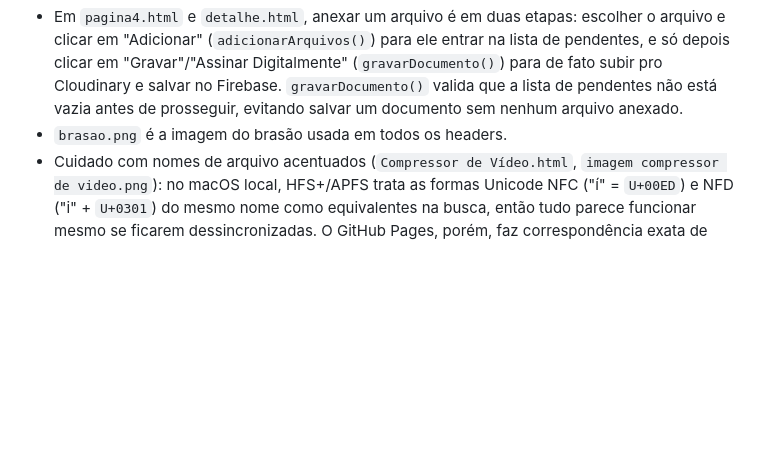
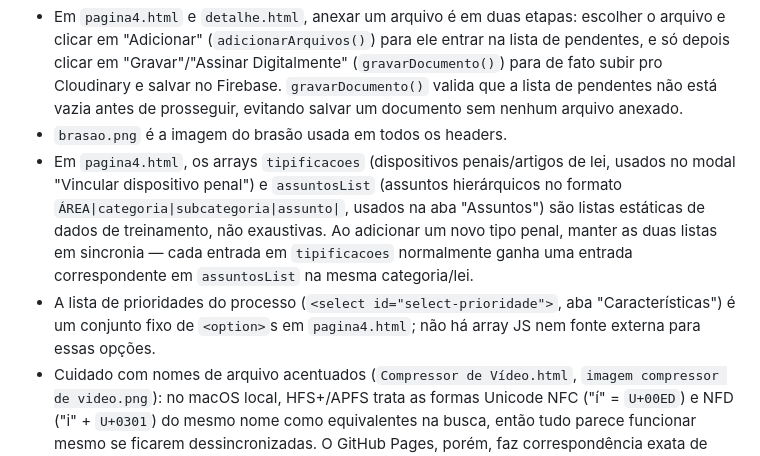
Before and after one commit to marcelmfpm-ai/pje-treino, a Markdown page: CLAUDE.md, the part around the change. Drawn GitHub-style; blank space fills up the shorter version.

Commit message:
Documenta convenções de tipificacoes/assuntosList e prioridades em pagina4.html
Co-Authored-By: Claude Sonnet 5 <noreply@anthropic.com>

```diff
--- a/CLAUDE.md
+++ b/CLAUDE.md
@@ -50,4 +50,6 @@ Na navbar do `pagina2.html`, ao lado do dropdown "Cadastro", há um atalho (imag
 - Na aba "Anexar Petições/Documentos" de `pagina4.html`, o botão "Gravar" está desabilitado de propósito; quem dispara `gravarDocumento()` é o botão "Assinar Digitalmente" — o rótulo do botão não corresponde ao nome da função, atenção ao mexer nesse trecho.
 - Em `pagina4.html` e `detalhe.html`, anexar um arquivo é em duas etapas: escolher o arquivo e clicar em "Adicionar" (`adicionarArquivos()`) para ele entrar na lista de pendentes, e só depois clicar em "Gravar"/"Assinar Digitalmente" (`gravarDocumento()`) para de fato subir pro Cloudinary e salvar no Firebase. `gravarDocumento()` valida que a lista de pendentes não está vazia antes de prosseguir, evitando salvar um documento sem nenhum arquivo anexado.
 - `brasao.png` é a imagem do brasão usada em todos os headers.
+- Em `pagina4.html`, os arrays `tipificacoes` (dispositivos penais/artigos de lei, usados no modal "Vincular dispositivo penal") e `assuntosList` (assuntos hierárquicos no formato `ÁREA|categoria|subcategoria|assunto|`, usados na aba "Assuntos") são listas estáticas de dados de treinamento, não exaustivas. Ao adicionar um novo tipo penal, manter as duas listas em sincronia — cada entrada em `tipificacoes` normalmente ganha uma entrada correspondente em `assuntosList` na mesma categoria/lei.
+- A lista de prioridades do processo (`<select id="select-prioridade">`, aba "Características") é um conjunto fixo de `<option>`s em `pagina4.html`; não há array JS nem fonte externa para essas opções.
 - Cuidado com nomes de arquivo acentuados (`Compressor de Vídeo.html`, `imagem compressor de video.png`): no macOS local, HFS+/APFS trata as formas Unicode NFC ("í" = `U+00ED`) e NFD ("i" + `U+0301`) do mesmo nome como equivalentes na busca, então tudo parece funcionar mesmo se ficarem dessincronizadas. O GitHub Pages, porém, faz correspondência exata de bytes — um `href` em NFC apontando pra um arquivo salvo em NFD (ou vice-versa) resulta em 404 só no site publicado. Se recriar/renomear esses arquivos (ex. via Finder ou drag-and-drop), confirme a normalização antes de commitar: `python3 -c "import unicodedata,sys; print(unicodedata.normalize('NFC', sys.argv[1]) == sys.argv[1])" "nome do arquivo"`.
```
